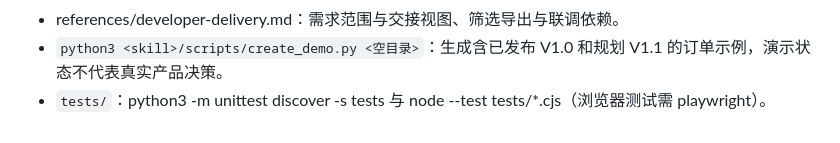
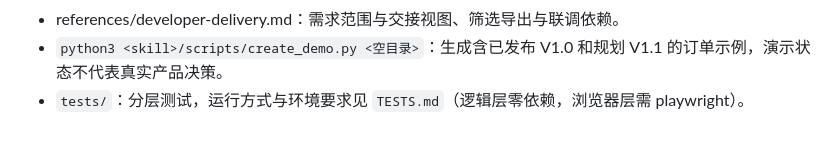
Before and after one commit to skyzizhu/sky-req-prd-system, a Markdown page: SKILL.md, the part around the change. Drawn GitHub-style.

```diff
--- a/SKILL.md
+++ b/SKILL.md
@@ -99,4 +99,4 @@ Skill 版本与用户项目版本独立。此 Skill 为 1.1；项目可以使用
 - references/outcomes.md：验收执行与指标观测台账、更正与下一版跟进。
 - references/developer-delivery.md：需求范围与交接视图、筛选导出与联调依赖。
 - `python3 <skill>/scripts/create_demo.py <空目录>`：生成含已发布 V1.0 和规划 V1.1 的订单示例，演示状态不代表真实产品决策。
-- `tests/`：python3 -m unittest discover -s tests 与 node --test tests/*.cjs（浏览器测试需 playwright）。
+- `tests/`：分层测试，运行方式与环境要求见 `TESTS.md`（逻辑层零依赖，浏览器层需 playwright）。
```
Also changed, not shown: TESTS.md (added, +67 -0 lines).
